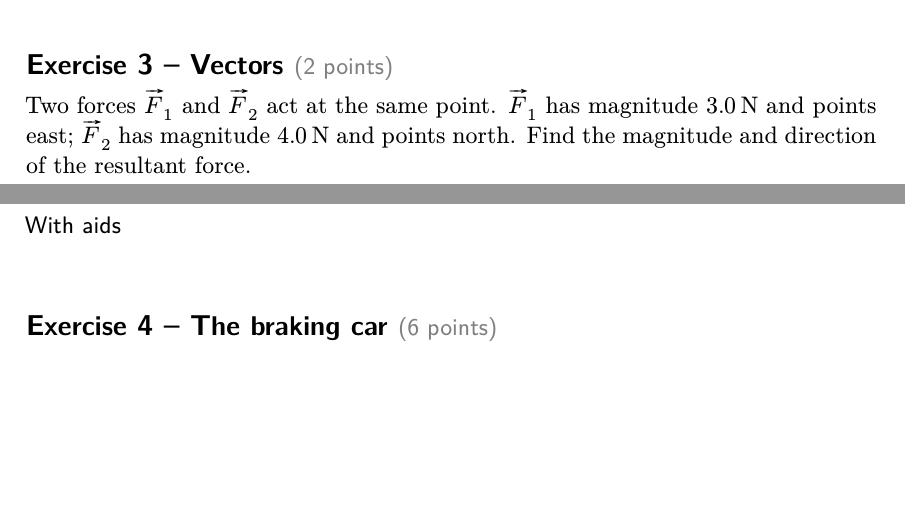
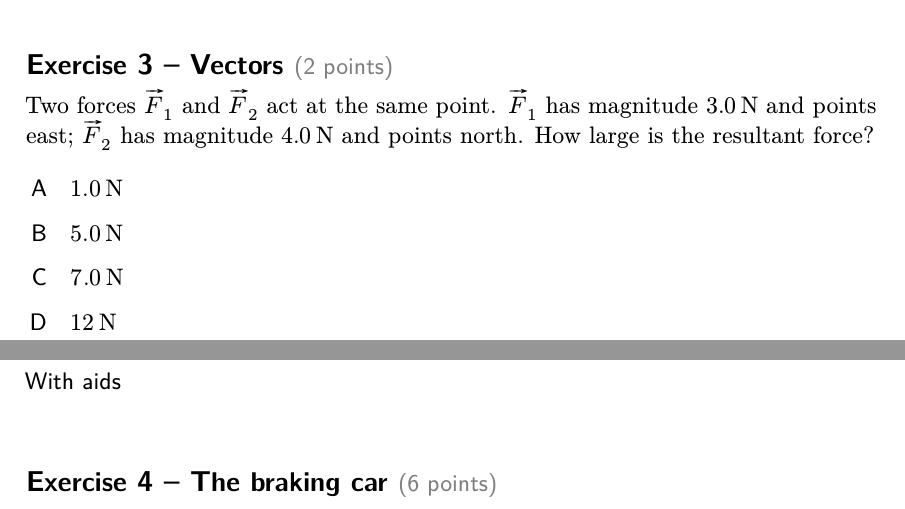
Before and after one commit to dagmortensj/lualatex-templates, a LaTeX problem sheet (en/exam/main.tex, which reads en/exam/examstyle.sty): two parts of pages 2 and 3 of 4, joined at a grey line, cut so that both start at the same text, the shorter picture padded with empty space. Compiled offline with XeLaTeX.

Commit message:
exam: add multiple-choice list (flervalg/multiplechoice)

```diff
--- a/en/exam/examstyle.sty
+++ b/en/exam/examstyle.sty
@@ -612,6 +612,37 @@
 
 
 % ============================================================
+% MULTIPLE CHOICE — A, B, C, D
+%
+%   \begin{multiplechoice}
+%     \item zero
+%     \item constant, but non-zero
+%   \end{multiplechoice}
+%
+% Letters in sans, no parenthesis, so they stand apart from
+% the subproblems' a), b). Works directly in the exercise or
+% inside a subproblem. The space between alternatives is
+% larger than between subproblems, because alternatives are
+% often fractions and other formulas that otherwise bunch up.
+% No page break between the question and A, nor between the
+% alternatives — but one is allowed after the last.
+% ============================================================
+\newlist{multiplechoice}{enumerate}{1}
+
+\setlist[multiplechoice]{%
+  label=\sffamily\Alph*,
+  leftmargin=*,
+  labelsep=1em,
+  itemsep=1.4ex,
+  parsep=0pt,
+  topsep=0.8ex,
+  beginpenalty=10000,
+  midpenalty=10000,
+  endpenalty=-100
+}
+
+
+% ============================================================
 % CODE LISTINGS
 %
 %   \begin{python}
--- a/en/exam/main.tex
+++ b/en/exam/main.tex
@@ -147,7 +147,13 @@ Neglect air resistance, and use $g = \qty{9.8}{\metre\per\second\squared}$.
 Two forces $\vv{F}_1$ and $\vv{F}_2$ act at the same point.
 $\vv{F}_1$ has magnitude \qty{3.0}{\newton} and points east;
 $\vv{F}_2$ has magnitude \qty{4.0}{\newton} and points north.
-Find the magnitude and direction of the resultant force.
+How large is the resultant force?
+\begin{multiplechoice}
+  \item \qty{1.0}{\newton}
+  \item \qty{5.0}{\newton}
+  \item \qty{7.0}{\newton}
+  \item \qty{12}{\newton}
+\end{multiplechoice}
 \end{exercise}
 
 
```
Also changed, not shown: no/prove/main.tex (+7 -1 lines), no/prove/provestil.sty (+31 -0 lines), README.md, en/exam/README.md, en/exam/main.pdf, no/prove/README.md, no/prove/main-1.pdf (added), no/prove/main-2.pdf (added), no/prove/main-3.pdf (added), no/prove/main-4.pdf (added), no/prove/main-5.pdf (added), no/prove/main-6.pdf (added), no/prove/main.pdf, 1 other file.
